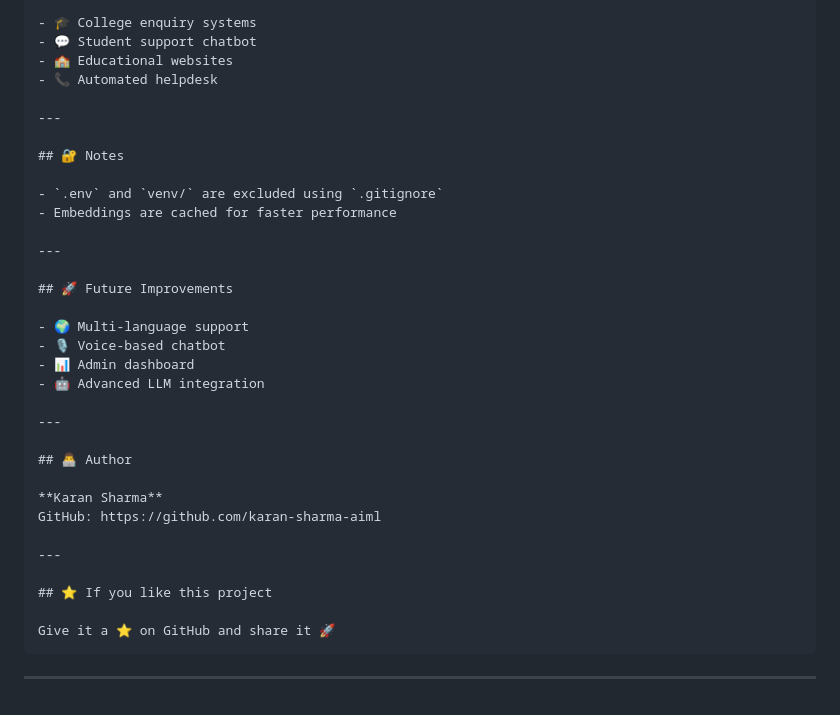
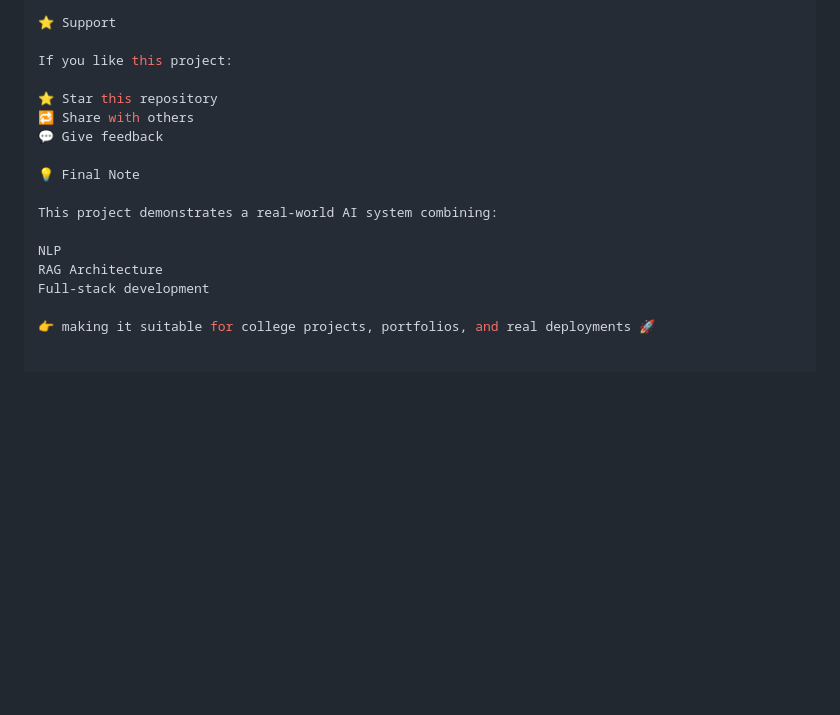
Before and after one commit to karan-sharma-aiml/cgc-ai-enquiry-chatbot, a Markdown page: README.md, the part around one of its changes. Rendered like a GitHub page; blank space fills up the shorter version.

````diff
--- a/README.md
+++ b/README.md
@@ -184,37 +162,18 @@ This project uses a **Retrieval-Augmented Generation (RAG)** approach:
 
-- 🎓 College enquiry systems
-- 💬 Student support chatbot
-- 🏫 Educational websites
-- 📞 Automated helpdesk
+⭐ Support
 
----
+If you like this project:
 
-## 🔐 Notes
+⭐ Star this repository
+🔁 Share with others
+💬 Give feedback
 
-- `.env` and `venv/` are excluded using `.gitignore`
-- Embeddings are cached for faster performance
+💡 Final Note
 
----
+This project demonstrates a real-world AI system combining:
 
-## 🚀 Future Improvements
+NLP
+RAG Architecture
+Full-stack development
 
-- 🌍 Multi-language support
-- 🎙️ Voice-based chatbot
-- 📊 Admin dashboard
-- 🤖 Advanced LLM integration
-
----
-
-## 👨‍💻 Author
-
-**Karan Sharma**
-GitHub: https://github.com/karan-sharma-aiml
-
----
-
-## ⭐ If you like this project
-
-Give it a ⭐ on GitHub and share it 🚀
-```
-
----
+👉 making it suitable for college projects, portfolios, and real deployments 🚀
````
Also changed, not shown: other parts of README.md (+89 -111 lines).
